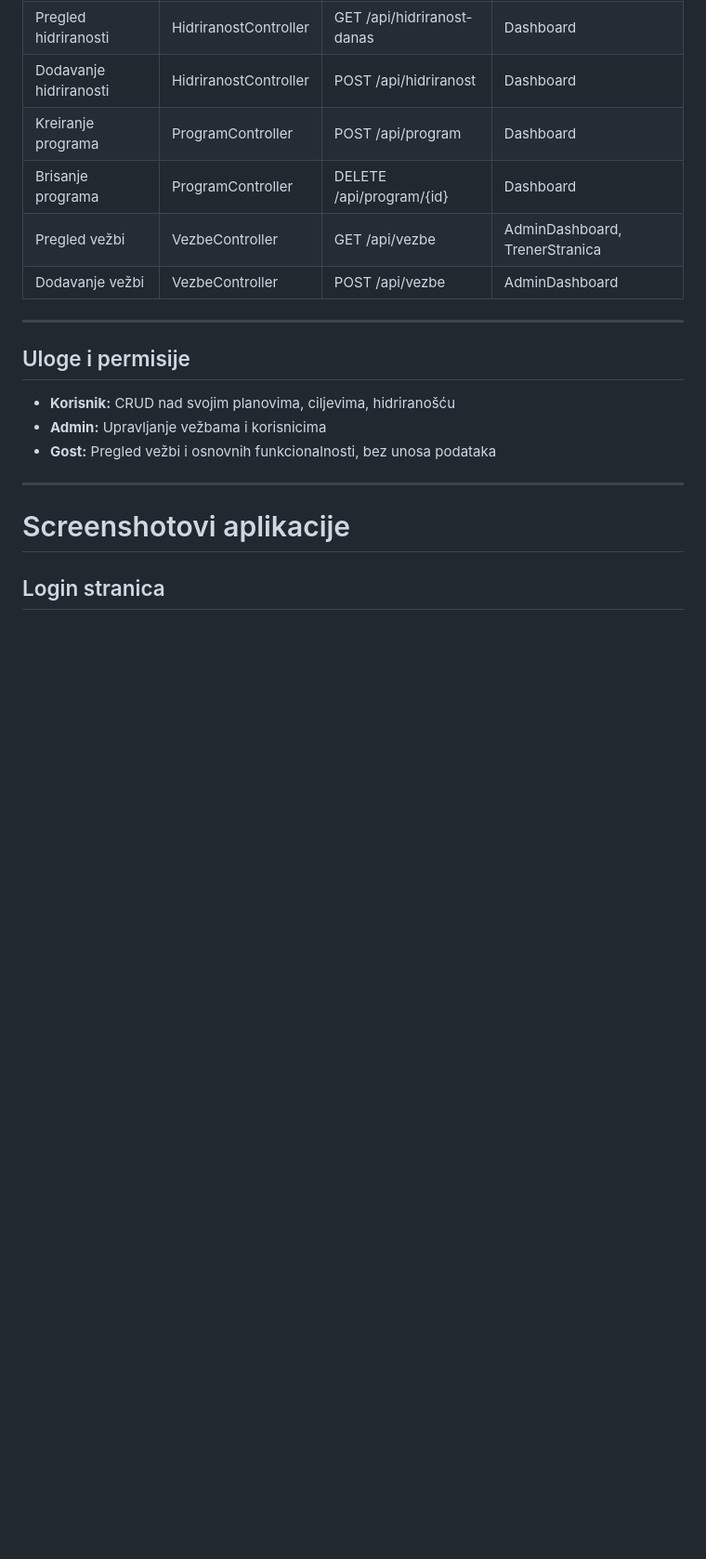
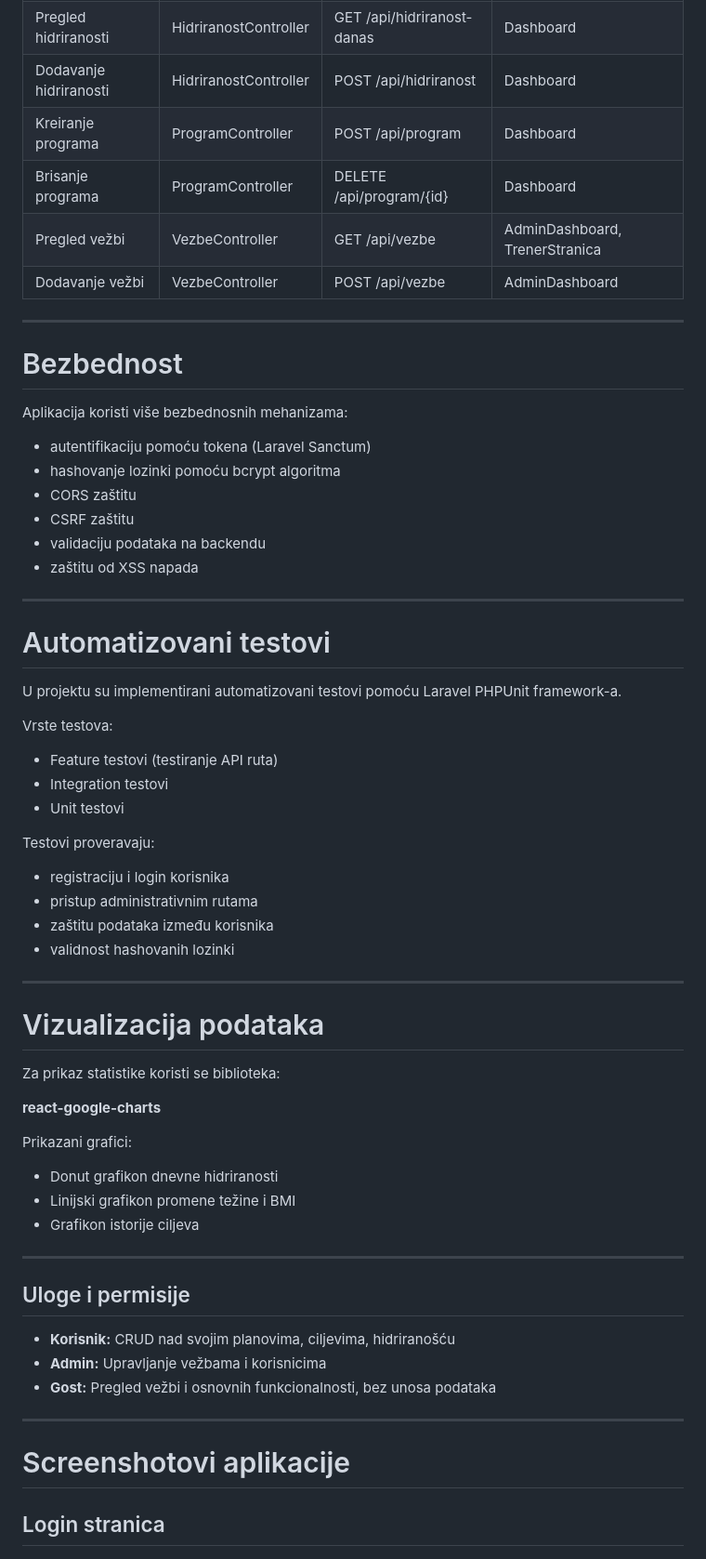
Before and after one commit to elab-development/internet-tehnologije-2025-fitnesplanerapk, a Markdown page: README.md, the part around one of its changes. Shown at 93% size. GitHub-like rendering; blank space fills up the shorter version.

```diff
--- a/README.md
+++ b/README.md
@@ -220,6 +308,53 @@ http://127.0.0.1:3000
 
 ---
 
+# Bezbednost
+
+Aplikacija koristi više bezbednosnih mehanizama:
+
+- autentifikaciju pomoću tokena (Laravel Sanctum)
+- hashovanje lozinki pomoću bcrypt algoritma
+- CORS zaštitu
+- CSRF zaštitu
+- validaciju podataka na backendu
+- zaštitu od XSS napada
+
+---
+
+# Automatizovani testovi
+
+U projektu su implementirani automatizovani testovi pomoću Laravel PHPUnit framework-a.
+
+Vrste testova:
+
+- Feature testovi (testiranje API ruta)
+- Integration testovi
+- Unit testovi
+
+Testovi proveravaju:
+
+- registraciju i login korisnika
+- pristup administrativnim rutama
+- zaštitu podataka između korisnika
+- validnost hashovanih lozinki
+
+---
+
+# Vizualizacija podataka
+
+Za prikaz statistike koristi se biblioteka:
+
+**react-google-charts**
+
+Prikazani grafici:
+
+- Donut grafikon dnevne hidriranosti
+- Linijski grafikon promene težine i BMI
+- Grafikon istorije ciljeva
+
+---
+
+
 ## Uloge i permisije
 
 - **Korisnik:** CRUD nad svojim planovima, ciljevima, hidriranošću
```
Also changed, not shown: other parts of README.md (+108 -20 lines).
